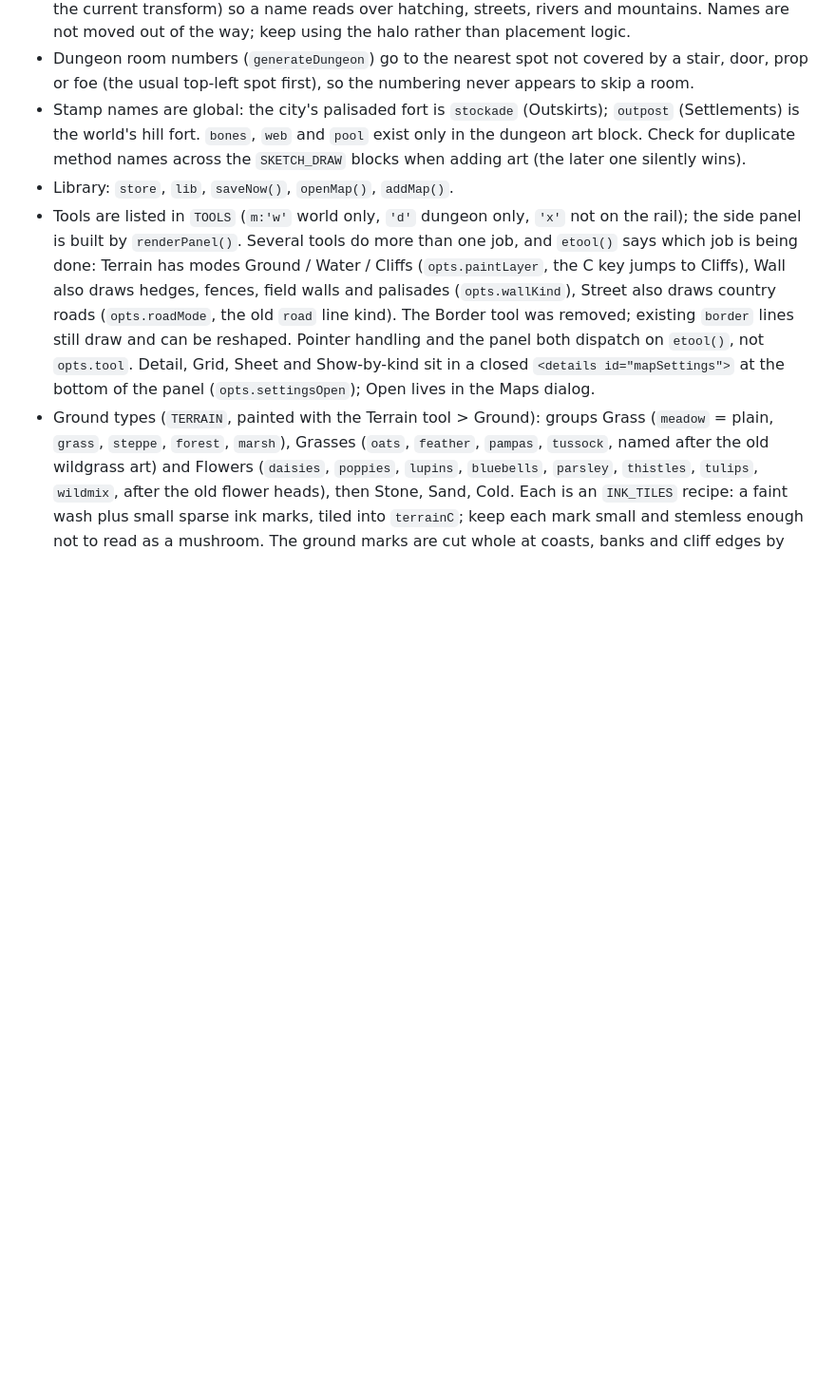
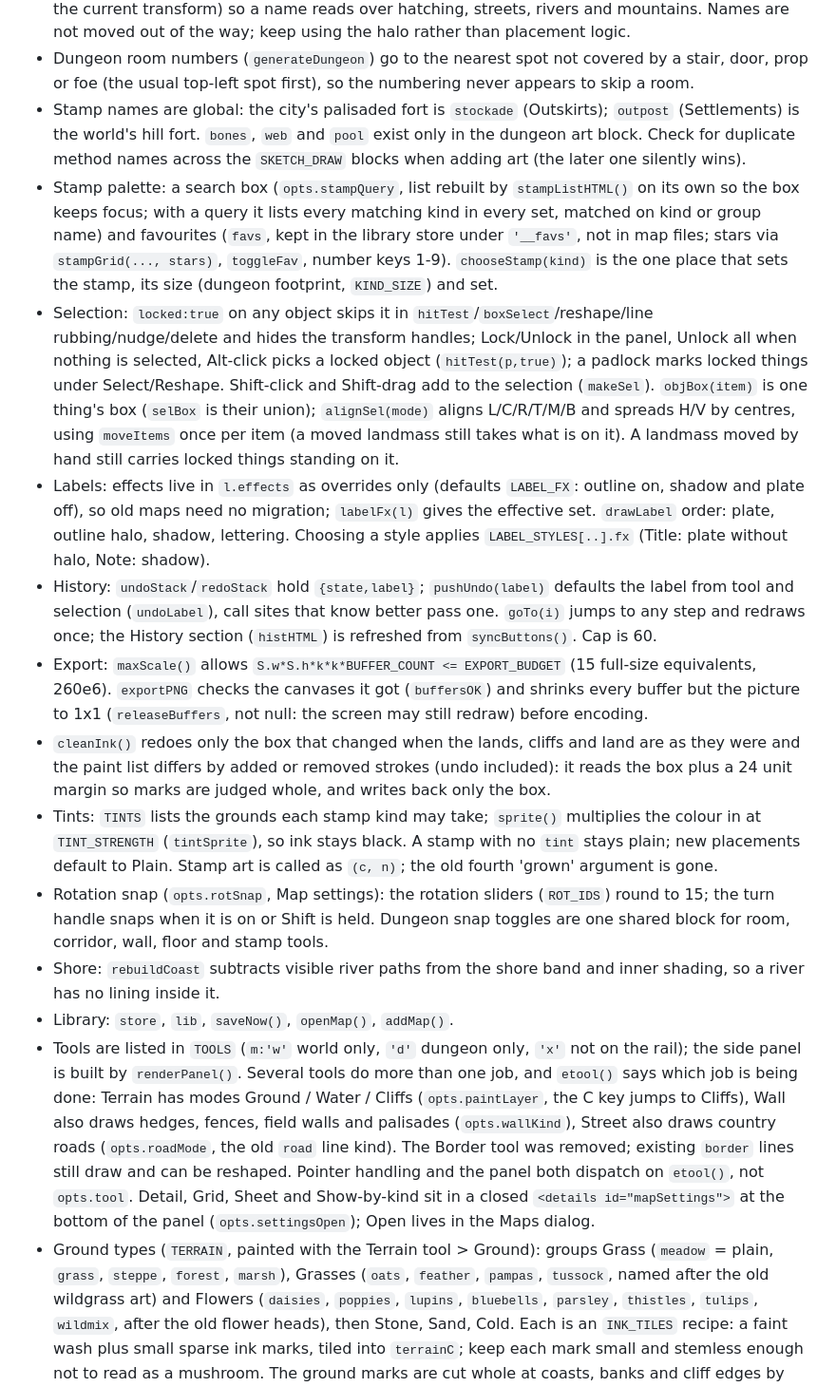
Before and after one commit to cameronlinton03/wayfarer-atlas, a Markdown page: CLAUDE.md, the part around the change. Shown at 95% size. Rendered like a GitHub page; blank space fills up the shorter version.

Commit message:
CLAUDE.md: notes for search and favourites, lock and align, label effects, history, export budget, cleanInk box, tints, rotation snap

```diff
--- a/CLAUDE.md
+++ b/CLAUDE.md
@@ -43,6 +43,15 @@ Open `wayfarer-atlas.html` in a browser. That is the whole app. Maps are stored
 - Labels: `drawLabel` lays a soft-edged paper halo under the lettering (pass 0, `shadowBlur` scaled by the current transform) so a name reads over hatching, streets, rivers and mountains. Names are not moved out of the way; keep using the halo rather than placement logic.
 - Dungeon room numbers (`generateDungeon`) go to the nearest spot not covered by a stair, door, prop or foe (the usual top-left spot first), so the numbering never appears to skip a room.
 - Stamp names are global: the city's palisaded fort is `stockade` (Outskirts); `outpost` (Settlements) is the world's hill fort. `bones`, `web` and `pool` exist only in the dungeon art block. Check for duplicate method names across the `SKETCH_DRAW` blocks when adding art (the later one silently wins).
+- Stamp palette: a search box (`opts.stampQuery`, list rebuilt by `stampListHTML()` on its own so the box keeps focus; with a query it lists every matching kind in every set, matched on kind or group name) and favourites (`favs`, kept in the library store under `'__favs'`, not in map files; stars via `stampGrid(..., stars)`, `toggleFav`, number keys 1-9). `chooseStamp(kind)` is the one place that sets the stamp, its size (dungeon footprint, `KIND_SIZE`) and set.
+- Selection: `locked:true` on any object skips it in `hitTest`/`boxSelect`/reshape/line rubbing/nudge/delete and hides the transform handles; Lock/Unlock in the panel, Unlock all when nothing is selected, Alt-click picks a locked object (`hitTest(p,true)`); a padlock marks locked things under Select/Reshape. Shift-click and Shift-drag add to the selection (`makeSel`). `objBox(item)` is one thing's box (`selBox` is their union); `alignSel(mode)` aligns L/C/R/T/M/B and spreads H/V by centres, using `moveItems` once per item (a moved landmass still takes what is on it). A landmass moved by hand still carries locked things standing on it.
+- Labels: effects live in `l.effects` as overrides only (defaults `LABEL_FX`: outline on, shadow and plate off), so old maps need no migration; `labelFx(l)` gives the effective set. `drawLabel` order: plate, outline halo, shadow, lettering. Choosing a style applies `LABEL_STYLES[..].fx` (Title: plate without halo, Note: shadow).
+- History: `undoStack`/`redoStack` hold `{state,label}`; `pushUndo(label)` defaults the label from tool and selection (`undoLabel`), call sites that know better pass one. `goTo(i)` jumps to any step and redraws once; the History section (`histHTML`) is refreshed from `syncButtons()`. Cap is 60.
+- Export: `maxScale()` allows `S.w*S.h*k*k*BUFFER_COUNT <= EXPORT_BUDGET` (15 full-size equivalents, 260e6). `exportPNG` checks the canvases it got (`buffersOK`) and shrinks every buffer but the picture to 1x1 (`releaseBuffers`, not null: the screen may still redraw) before encoding.
+- `cleanInk()` redoes only the box that changed when the lands, cliffs and land are as they were and the paint list differs by added or removed strokes (undo included): it reads the box plus a 24 unit margin so marks are judged whole, and writes back only the box.
+- Tints: `TINTS` lists the grounds each stamp kind may take; `sprite()` multiplies the colour in at `TINT_STRENGTH` (`tintSprite`), so ink stays black. A stamp with no `tint` stays plain; new placements default to Plain. Stamp art is called as `(c, n)`; the old fourth 'grown' argument is gone.
+- Rotation snap (`opts.rotSnap`, Map settings): the rotation sliders (`ROT_IDS`) round to 15; the turn handle snaps when it is on or Shift is held. Dungeon snap toggles are one shared block for room, corridor, wall, floor and stamp tools.
+- Shore: `rebuildCoast` subtracts visible river paths from the shore band and inner shading, so a river has no lining inside it.
 - Library: `store`, `lib`, `saveNow()`, `openMap()`, `addMap()`.
 - Tools are listed in `TOOLS` (`m:'w'` world only, `'d'` dungeon only, `'x'` not on the rail); the side panel is built by `renderPanel()`. Several tools do more than one job, and `etool()` says which job is being done: Terrain has modes Ground / Water / Cliffs (`opts.paintLayer`, the C key jumps to Cliffs), Wall also draws hedges, fences, field walls and palisades (`opts.wallKind`), Street also draws country roads (`opts.roadMode`, the old `road` line kind). The Border tool was removed; existing `border` lines still draw and can be reshaped. Pointer handling and the panel both dispatch on `etool()`, not `opts.tool`. Detail, Grid, Sheet and Show-by-kind sit in a closed `<details id="mapSettings">` at the bottom of the panel (`opts.settingsOpen`); Open lives in the Maps dialog.
 - Ground types (`TERRAIN`, painted with the Terrain tool > Ground): groups Grass (`meadow` = plain, `grass`, `steppe`, `forest`, `marsh`), Grasses (`oats`, `feather`, `pampas`, `tussock`, named after the old wildgrass art) and Flowers (`daisies`, `poppies`, `lupins`, `bluebells`, `parsley`, `thistles`, `tulips`, `wildmix`, after the old flower heads), then Stone, Sand, Cold. Each is an `INK_TILES` recipe: a faint wash plus small sparse ink marks, tiled into `terrainC`; keep each mark small and stemless enough not to read as a mushroom. The ground marks are cut whole at coasts, banks and cliff edges by `cleanInk()`.
```
